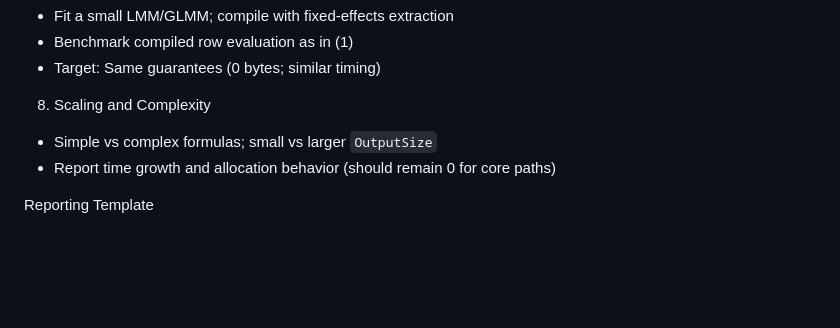
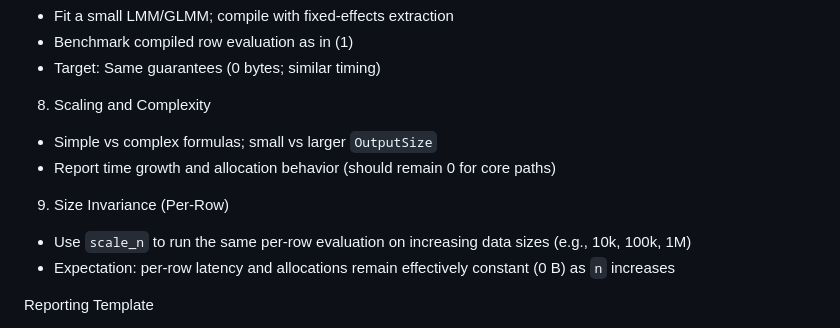
Before and after one commit to emfeltham/FormulaCompiler.jl, a Markdown page: docs/src/benchmarks.md, the part around the change. Rendered like a GitHub page; blank space fills up the shorter version.

Commit message:
docs: add

```diff
--- a/docs/src/benchmarks.md
+++ b/docs/src/benchmarks.md
@@ -83,6 +83,10 @@ Benchmarks
 - Simple vs complex formulas; small vs larger `OutputSize`
 - Report time growth and allocation behavior (should remain 0 for core paths)
 
+9) Size Invariance (Per-Row)
+- Use `scale_n` to run the same per-row evaluation on increasing data sizes (e.g., 10k, 100k, 1M)
+- Expectation: per-row latency and allocations remain effectively constant (0 B) as `n` increases
+
 Reporting Template
 - Environment summary
 - For each benchmark: code snippet, median/min time, allocations, brief interpretation
```
